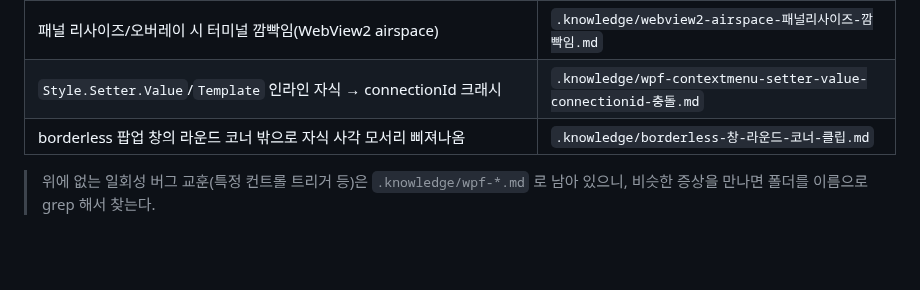
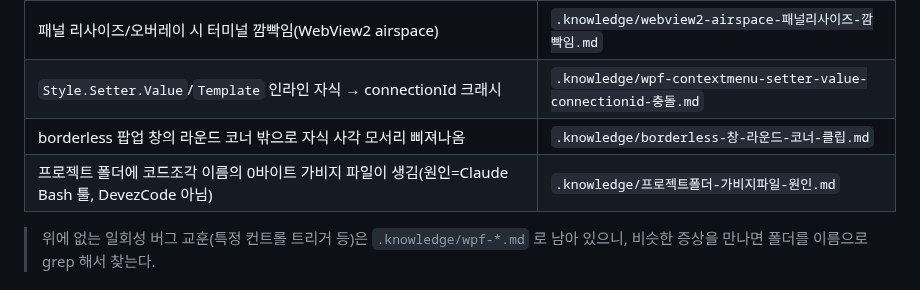
Before and after one commit to MrHoje/Devez-code, a Markdown page: CLAUDE.md, the part around the change. Drawn GitHub-style; blank space fills up the shorter version.

```diff
--- a/CLAUDE.md
+++ b/CLAUDE.md
@@ -39,6 +39,7 @@ Start-Process "bin\DevezCode.exe"
 | 패널 리사이즈/오버레이 시 터미널 깜빡임(WebView2 airspace) | `.knowledge/webview2-airspace-패널리사이즈-깜빡임.md` |
 | `Style.Setter.Value`/`Template` 인라인 자식 → connectionId 크래시 | `.knowledge/wpf-contextmenu-setter-value-connectionid-충돌.md` |
 | borderless 팝업 창의 라운드 코너 밖으로 자식 사각 모서리 삐져나옴 | `.knowledge/borderless-창-라운드-코너-클립.md` |
+| 프로젝트 폴더에 코드조각 이름의 0바이트 가비지 파일이 생김(원인=Claude Bash 툴, DevezCode 아님) | `.knowledge/프로젝트폴더-가비지파일-원인.md` |
 
 > 위에 없는 일회성 버그 교훈(특정 컨트롤 트리거 등)은 `.knowledge/wpf-*.md` 로 남아 있으니, 비슷한 증상을 만나면 폴더를 이름으로 grep 해서 찾는다.
 
```
Also changed, not shown: .knowledge/프로젝트폴더-가비지파일-원인.md (added, +45 -0 lines).
